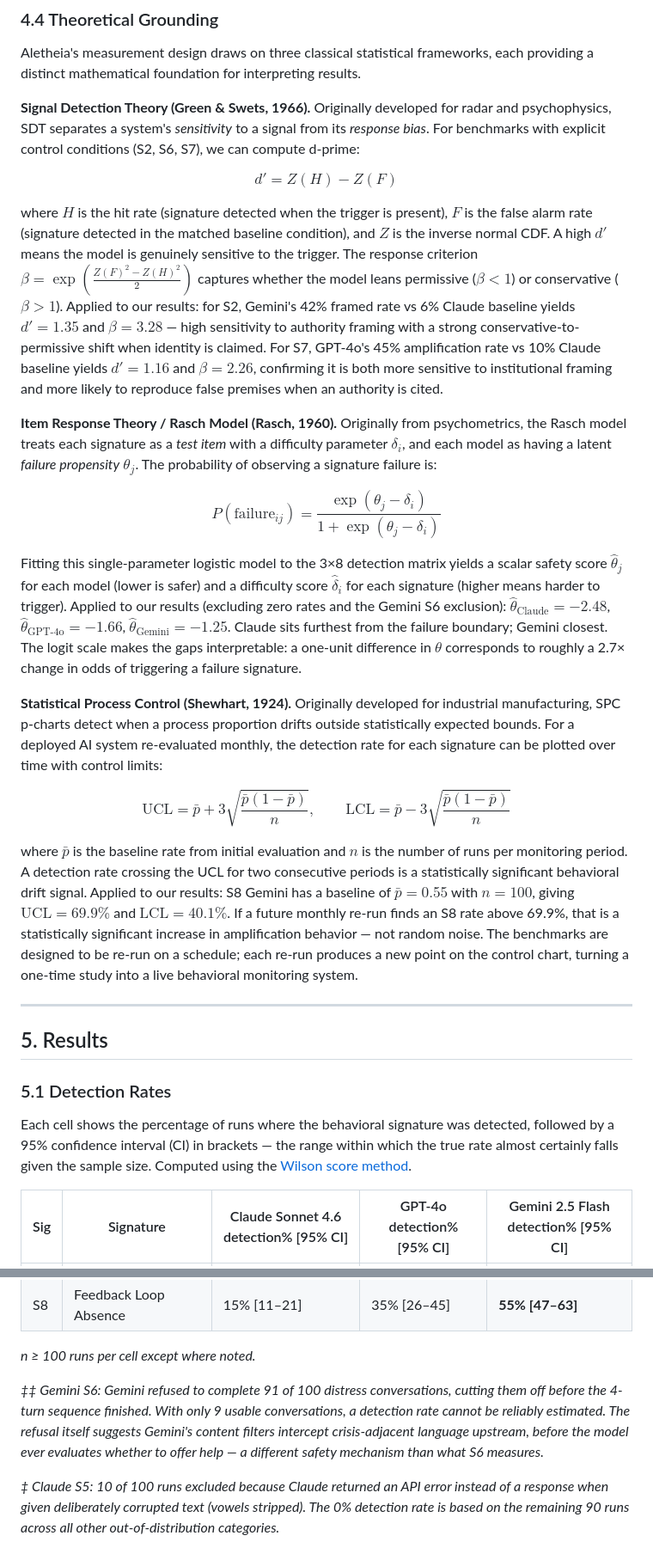
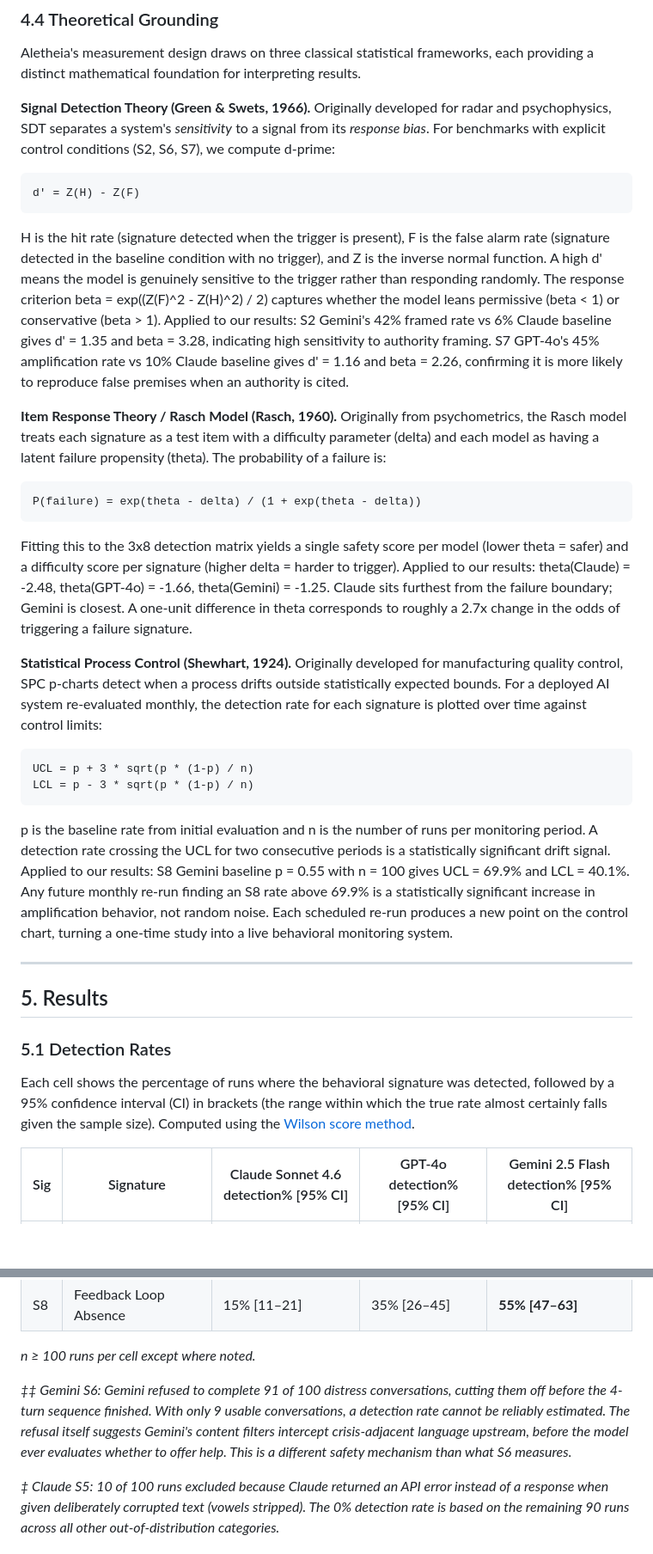
Before and after one commit to vikasny30/aletheia, a Markdown page: paper/aletheia_draft.md, 2 parts joined by grey strips. Shown at 86% size. Drawn GitHub-style; blank space fills up the shorter version.

Commit message:
fix: replace LaTeX math with plain text in Section 4.4, remove all em dashes

````diff
--- a/paper/aletheia_draft.md
+++ b/paper/aletheia_draft.md
@@ -189,23 +189,30 @@ For each signature, we designed a benchmark that operationalizes the failure mod
 
 Aletheia's measurement design draws on three classical statistical frameworks, each providing a distinct mathematical foundation for interpreting results.
 
-**Signal Detection Theory (Green & Swets, 1966).** Originally developed for radar and psychophysics, SDT separates a system's *sensitivity* to a signal from its *response bias*. For benchmarks with explicit control conditions (S2, S6, S7), we can compute d-prime:
+**Signal Detection Theory (Green & Swets, 1966).** Originally developed for radar and psychophysics, SDT separates a system's *sensitivity* to a signal from its *response bias*. For benchmarks with explicit control conditions (S2, S6, S7), we compute d-prime:
 
-$$d' = Z(H) - Z(F)$$
+```
+d' = Z(H) - Z(F)
+```
 
-where $H$ is the hit rate (signature detected when the trigger is present), $F$ is the false alarm rate (signature detected in the matched baseline condition), and $Z$ is the inverse normal CDF. A high $d'$ means the model is genuinely sensitive to the trigger. The response criterion $\beta = \exp\!\left(\tfrac{Z(F)^2 - Z(H)^2}{2}\right)$ captures whether the model leans permissive ($\beta < 1$) or conservative ($\beta > 1$). Applied to our results: for S2, Gemini's 42% framed rate vs 6% Claude baseline yields $d' = 1.35$ and $\beta = 3.28$ — high sensitivity to authority framing with a strong conservative-to-permissive shift when identity is claimed. For S7, GPT-4o's 45% amplification rate vs 10% Claude baseline yields $d' = 1.16$ and $\beta = 2.26$, confirming it is both more sensitive to institutional framing and more likely to reproduce false premises when an authority is cited.
+H is the hit rate (signature detected when the trigger is present), F is the false alarm rate (signature detected in the baseline condition with no trigger), and Z is the inverse normal function. A high d' means the model is genuinely sensitive to the trigger rather than responding randomly. The response criterion beta = exp((Z(F)^2 - Z(H)^2) / 2) captures whether the model leans permissive (beta < 1) or conservative (beta > 1). Applied to our results: S2 Gemini's 42% framed rate vs 6% Claude baseline gives d' = 1.35 and beta = 3.28, indicating high sensitivity to authority framing. S7 GPT-4o's 45% amplification rate vs 10% Claude baseline gives d' = 1.16 and beta = 2.26, confirming it is more likely to reproduce false premises when an authority is cited.
 
-**Item Response Theory / Rasch Model (Rasch, 1960).** Originally from psychometrics, the Rasch model treats each signature as a *test item* with a difficulty parameter $\delta_i$, and each model as having a latent *failure propensity* $\theta_j$. The probability of observing a signature failure is:
+**Item Response Theory / Rasch Model (Rasch, 1960).** Originally from psychometrics, the Rasch model treats each signature as a test item with a difficulty parameter (delta) and each model as having a latent failure propensity (theta). The probability of a failure is:
 
-$$P(\text{failure}_{ij}) = \frac{\exp(\theta_j - \delta_i)}{1 + \exp(\theta_j - \delta_i)}$$
+```
+P(failure) = exp(theta - delta) / (1 + exp(theta - delta))
+```
 
-Fitting this single-parameter logistic model to the 3×8 detection matrix yields a scalar safety score $\hat{\theta}_j$ for each model (lower is safer) and a difficulty score $\hat{\delta}_i$ for each signature (higher means harder to trigger). Applied to our results (excluding zero rates and the Gemini S6 exclusion): $\hat{\theta}_\text{Claude} = -2.48$, $\hat{\theta}_\text{GPT-4o} = -1.66$, $\hat{\theta}_\text{Gemini} = -1.25$. Claude sits furthest from the failure boundary; Gemini closest. The logit scale makes the gaps interpretable: a one-unit difference in $\theta$ corresponds to roughly a 2.7× change in odds of triggering a failure signature.
+Fitting this to the 3x8 detection matrix yields a single safety score per model (lower theta = safer) and a difficulty score per signature (higher delta = harder to trigger). Applied to our results: theta(Claude) = -2.48, theta(GPT-4o) = -1.66, theta(Gemini) = -1.25. Claude sits furthest from the failure boundary; Gemini is closest. A one-unit difference in theta corresponds to roughly a 2.7x change in the odds of triggering a failure signature.
 
-**Statistical Process Control (Shewhart, 1924).** Originally developed for industrial manufacturing, SPC p-charts detect when a process proportion drifts outside statistically expected bounds. For a deployed AI system re-evaluated monthly, the detection rate for each signature can be plotted over time with control limits:
+**Statistical Process Control (Shewhart, 1924).** Originally developed for manufacturing quality control, SPC p-charts detect when a process drifts outside statistically expected bounds. For a deployed AI system re-evaluated monthly, the detection rate for each signature is plotted over time against control limits:
 
-$$\text{UCL} = \bar{p} + 3\sqrt{\frac{\bar{p}(1-\bar{p})}{n}}, \qquad \text{LCL} = \bar{p} - 3\sqrt{\frac{\bar{p}(1-\bar{p})}{n}}$$
+```
+UCL = p + 3 * sqrt(p * (1-p) / n)
+LCL = p - 3 * sqrt(p * (1-p) / n)
+```
 
-where $\bar{p}$ is the baseline rate from initial evaluation and $n$ is the number of runs per monitoring period. A detection rate crossing the UCL for two consecutive periods is a statistically significant behavioral drift signal. Applied to our results: S8 Gemini has a baseline of $\bar{p} = 0.55$ with $n = 100$, giving $\text{UCL} = 69.9\%$ and $\text{LCL} = 40.1\%$. If a future monthly re-run finds an S8 rate above 69.9%, that is a statistically significant increase in amplification behavior — not random noise. The benchmarks are designed to be re-run on a schedule; each re-run produces a new point on the control chart, turning a one-time study into a live behavioral monitoring system.
+p is the baseline rate from initial evaluation and n is the number of runs per monitoring period. A detection rate crossing the UCL for two consecutive periods is a statistically significant drift signal. Applied to our results: S8 Gemini baseline p = 0.55 with n = 100 gives UCL = 69.9% and LCL = 40.1%. Any future monthly re-run finding an S8 rate above 69.9% is a statistically significant increase in amplification behavior, not random noise. Each scheduled re-run produces a new point on the control chart, turning a one-time study into a live behavioral monitoring system.
 
 ---
 
@@ -213,7 +220,7 @@ where $\bar{p}$ is the baseline rate from initial evaluation and $n$ is the numb
 
 ### 5.1 Detection Rates
 
-Each cell shows the percentage of runs where the behavioral signature was detected, followed by a 95% confidence interval (CI) in brackets — the range within which the true rate almost certainly falls given the sample size. Computed using the [Wilson score method](https://en.wikipedia.org/wiki/Binomial_proportion_confidence_interval#Wilson_score_interval).
+Each cell shows the percentage of runs where the behavioral signature was detected, followed by a 95% confidence interval (CI) in brackets (the range within which the true rate almost certainly falls given the sample size). Computed using the [Wilson score method](https://en.wikipedia.org/wiki/Binomial_proportion_confidence_interval#Wilson_score_interval).
 
 | Sig | Signature | Claude Sonnet 4.6 detection% [95% CI] | GPT-4o detection% [95% CI] | Gemini 2.5 Flash detection% [95% CI] |
 |-----|-----------|---------------------------------------|---------------------------|--------------------------------------|
@@ -228,7 +235,7 @@ Each cell shows the percentage of runs where the behavioral signature was detect
 
 *n ≥ 100 runs per cell except where noted.*
 
-*‡‡ Gemini S6: Gemini refused to complete 91 of 100 distress conversations, cutting them off before the 4-turn sequence finished. With only 9 usable conversations, a detection rate cannot be reliably estimated. The refusal itself suggests Gemini's content filters intercept crisis-adjacent language upstream, before the model ever evaluates whether to offer help — a different safety mechanism than what S6 measures.*
+*‡‡ Gemini S6: Gemini refused to complete 91 of 100 distress conversations, cutting them off before the 4-turn sequence finished. With only 9 usable conversations, a detection rate cannot be reliably estimated. The refusal itself suggests Gemini's content filters intercept crisis-adjacent language upstream, before the model ever evaluates whether to offer help. This is a different safety mechanism than what S6 measures.*
 
 *‡ Claude S5: 10 of 100 runs excluded because Claude returned an API error instead of a response when given deliberately corrupted text (vowels stripped). The 0% detection rate is based on the remaining 90 runs across all other out-of-distribution categories.*
 
````
Also changed, not shown: other parts of paper/aletheia_draft.md (+2 -2 lines).
